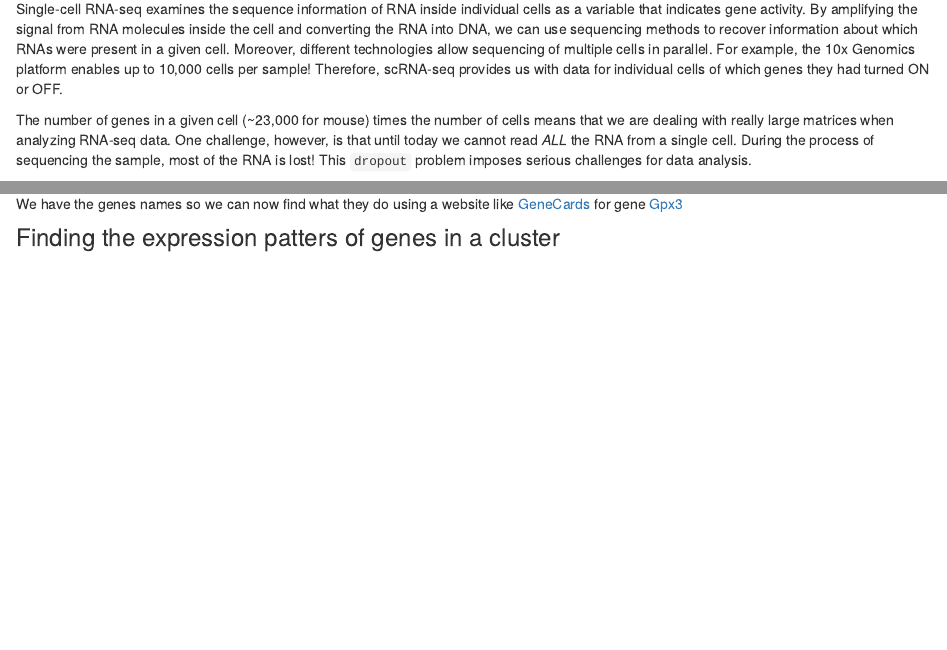
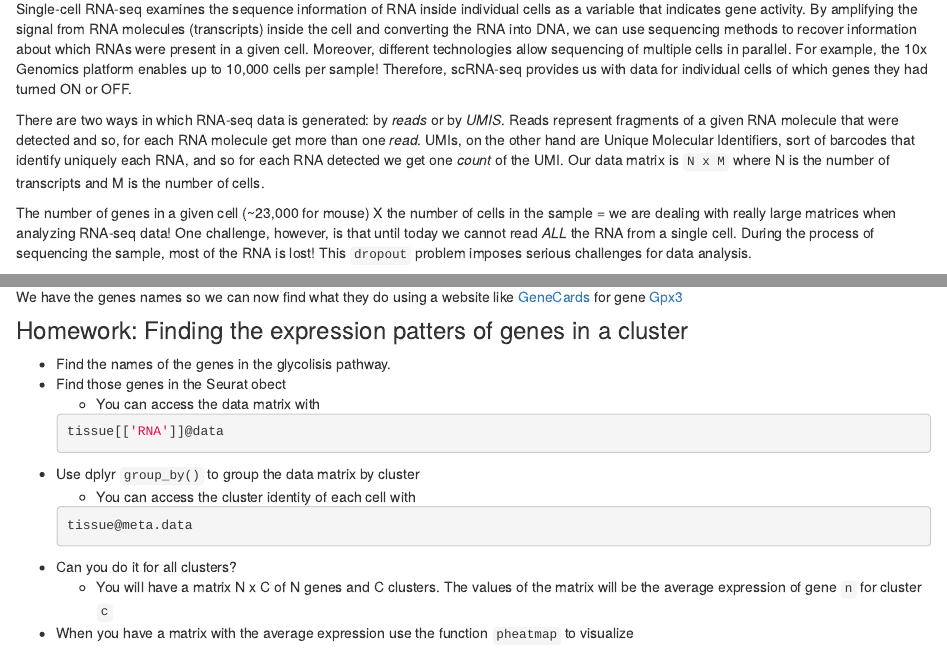
Before and after one commit to agranado/DataScienceWorkshopMX, an R Markdown document (scRNAseq.Rmd): the page in a window 1100 px wide, from 490 px down, and a second part further down, joined at a grey line. The pictures show the output file scRNAseq.html that the author committed with the source, opened offline; library style sheets and scripts come from the installed R packages.

Commit message:
RNA seq draft 2

````diff
--- a/scRNAseq.Rmd
+++ b/scRNAseq.Rmd
@@ -15,9 +15,11 @@ Our bodies and all of the living organisms are made of cells, the fundamental un
 
 Inside a cell, there are thousands of reactions taking place in parallel, some of them deal with information. Turn a gene ON means, in general:  let's read the DNA, transcribe the message to RNA and then _translated_ to produce proteins, the building blocks of cells. Therefore, DNA is _potential_ information but needs to be _transcribed_ to RNA to be used or _expressed_ into proteins. In general, RNA molecules tell us which genes are actively being transcribed or _expressed_ and so, having information about RNA levels inside the cell tell us something about the personality of a cell! As with people, personality is determined by multiple factors, for cells gene expression is one important factor but not the only one.
 
-Single-cell RNA-seq examines the sequence information of RNA inside individual cells as a variable that indicates gene activity. By amplifying the signal from RNA molecules inside the cell and converting the RNA into DNA, we can use sequencing methods to recover information about which RNAs were present in a given cell. Moreover, different technologies allow sequencing of multiple cells in parallel. For example, the 10x Genomics platform enables up to 10,000 cells per sample! Therefore, scRNA-seq provides us with data for individual cells of which genes they had turned ON or OFF.
+Single-cell RNA-seq examines the sequence information of RNA inside individual cells as a variable that indicates gene activity. By amplifying the signal from RNA molecules (transcripts) inside the cell and converting the RNA into DNA, we can use sequencing methods to recover information about which RNAs were present in a given cell. Moreover, different technologies allow sequencing of multiple cells in parallel. For example, the 10x Genomics platform enables up to 10,000 cells per sample! Therefore, scRNA-seq provides us with data for individual cells of which genes they had turned ON or OFF.
 
-The number of genes in a given cell (~23,000 for mouse) times the number of cells means that we are dealing with really large matrices when analyzing RNA-seq data. One challenge, however, is that until today we cannot read _ALL_ the RNA from a single cell. During the process of sequencing the sample, most of the RNA is lost! This `dropout` problem imposes serious challenges for data analysis.
+There are two ways in which RNA-seq data is generated: by _reads_ or by _UMIS_. Reads represent fragments of a given RNA molecule that were detected and so, for each RNA molecule get more than one _read_. UMIs, on the other hand are Unique Molecular Identifiers, sort of barcodes that identify uniquely each RNA, and so for each RNA detected we get one _count_ of the UMI. Our data matrix is `N x M` where N is the number of transcripts and M is the number of cells.
+
+The number of genes in a given cell (~23,000 for mouse) X the number of cells in the sample = we are dealing with really large matrices when analyzing RNA-seq data! One challenge, however, is that until today we cannot read _ALL_ the RNA from a single cell. During the process of sequencing the sample, most of the RNA is lost! This `dropout` problem imposes serious challenges for data analysis.
 
 For a deeper introduction to scRNA-seq, please read this [article]( https://bitesizebio.com/40996/beginners-guide-to-single-cell-rna-sequencing/).
 
@@ -271,4 +273,22 @@ tissue.markers %>% group_by(cluster) %>% top_n(n = 3, wt = avg_logFC)
 
 We have the genes names so we can now find what they do using a website like [GeneCards](https://www.genecards.org/) for gene [Gpx3](https://www.genecards.org/cgi-bin/carddisp.pl?gene=GPX3&keywords=Gpx3)
 
-### Finding the expression patters of genes in a cluster
+### Homework: Finding the expression patters of genes in a cluster
+
+* Find the names of the genes in the glycolisis pathway.
+* Find those genes in the Seurat obect
+  + You can access the data matrix with
+  ```{r eval =F}
+  tissue[['RNA']]@data
+  ```
+
+* Use dplyr `group_by()` to group the data matrix by cluster
+  + You can access the cluster identity of each cell with
+  ```{r eval =F}
+  tissue@meta.data
+  ```
+
+* Can you do it for all clusters?
+  + You will have a matrix N x C of N genes and C clusters. The values of the matrix will be the average expression of gene `n` for cluster `c`
+
+* When you have a matrix with the average expression use the function `pheatmap` to visualize
````
Also changed, not shown: Intro.Rmd (+6 -4 lines), Intro.html, scRNAseq.html, scRNAseq.Rmd (2 more changed lines).
